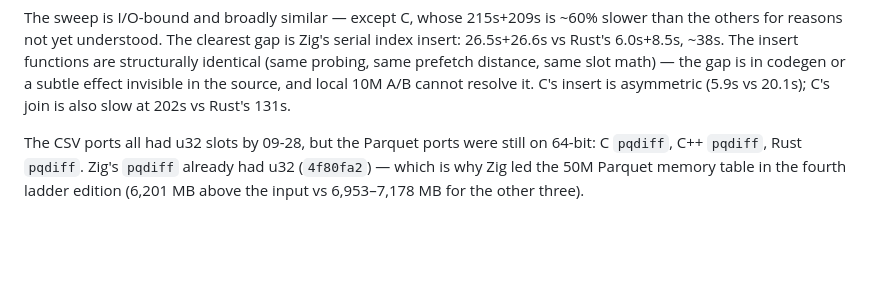
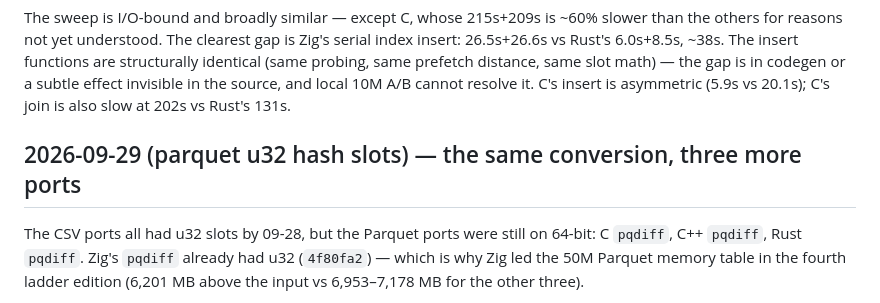
Before and after one commit to andrey-usa/csvdiff, a Markdown page: BENCHMARKS.md, the part around the change. GitHub-like rendering; blank space fills up the shorter version.

Commit message:
BENCHMARKS.md: restore the parquet u32 hash slots heading (#207)

```diff
--- a/BENCHMARKS.md
+++ b/BENCHMARKS.md
@@ -201,6 +201,8 @@ prefetch distance, same slot math) — the gap is in codegen or a subtle
 effect invisible in the source, and local 10M A/B cannot resolve it. C's
 insert is asymmetric (5.9s vs 20.1s); C's join is also slow at 202s vs
 Rust's 131s.
+
+## 2026-09-29 (parquet u32 hash slots) — the same conversion, three more ports
 
 The CSV ports all had u32 slots by 09-28, but the Parquet ports were still on
 64-bit: C `pqdiff`, C++ `pqdiff`, Rust `pqdiff`. Zig's `pqdiff` already had
```
